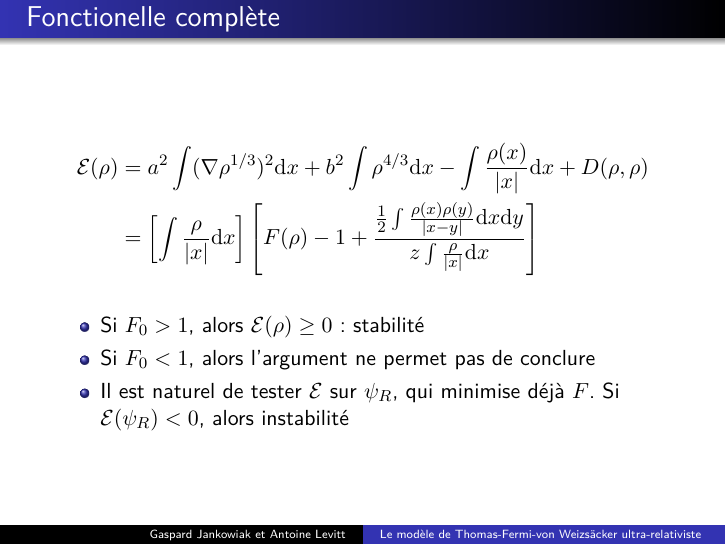
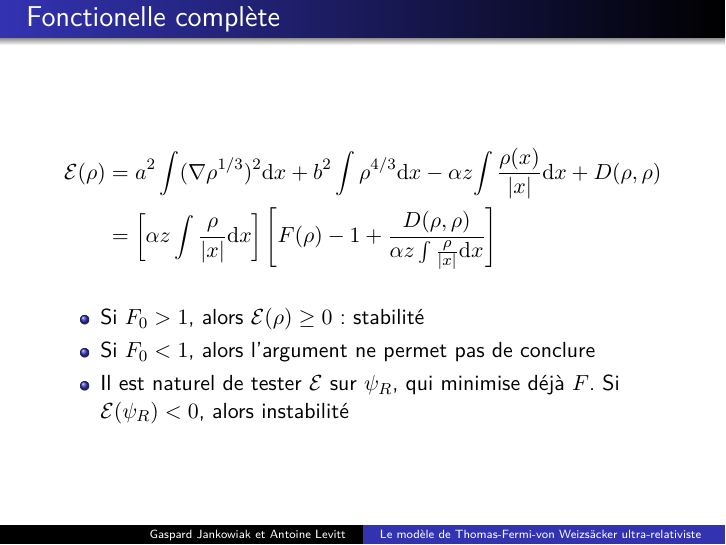
Before and after one commit to gapato/TD, LaTeX slides (benguria/benguria.tex): page 12 of 15. Compiled offline with pdfLaTeX.

Commit message:
notations

```diff
--- a/benguria/benguria.tex
+++ b/benguria/benguria.tex
@@ -175,10 +175,10 @@
     \mathcal E(\rho) &= {a^2 \int (\nabla \rho^{1/3})^2 \dd x + b^2
       \int \rho^{4/3} \dd x}
     -
-    {\int \frac{ \rho(x)}{|x|} \dd x}
+    \alpha z {\int \frac{ \rho(x)}{|x|} \dd x}
     +{D(\rho,\rho)}\\
-    &= \left[\int \frac \rho {|x|} \dd x\right] \left[F(\rho) - 1 + \frac{\frac 1 2 \int \frac{\rho(x)
-        \rho(y)}{|x-y|} \dd x \dd y}{z \int \frac \rho {|x|} \dd x} \right]
+    &= \left[\alpha z \int \frac \rho {|x|} \dd x\right] \left[F(\rho)
+      - 1 + \frac{D(\rho, \rho)}{\alpha z \int \frac \rho {|x|} \dd x} \right]
   \end{align*}
   \begin{itemize}
   \item Si $F_0 > 1$, alors $\mathcal E(\rho) \geq 0$ : stabilité
```
